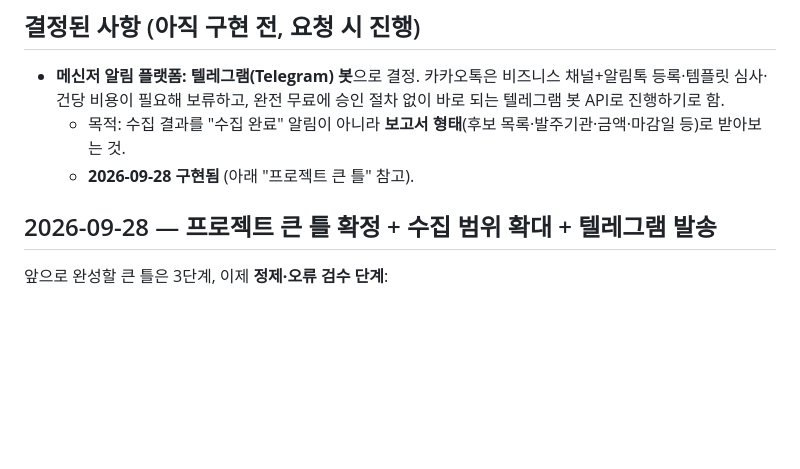
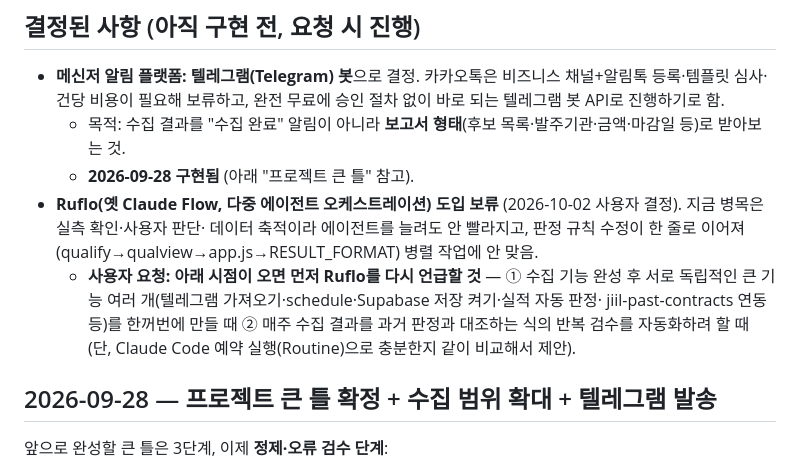
Before and after one commit to kdh-007/Negotiate-Contract-Logic-First-try, a Markdown page: CLAUDE.md, the part around the change. GitHub-like rendering; blank space fills up the shorter version.

Commit message:
CLAUDE.md: Ruflo 도입 보류 결정과 다시 언급할 시점 기록
Co-Authored-By: Claude Opus 5.5 <noreply@anthropic.com>
Claude-Session: https://claude.ai/code/session_011RX2DZPPRUNTQ89UFAzf73

```diff
--- a/CLAUDE.md
+++ b/CLAUDE.md
@@ -16,6 +16,12 @@
 - **메신저 알림 플랫폼: 텔레그램(Telegram) 봇**으로 결정. 카카오톡은 비즈니스 채널+알림톡 등록·템플릿 심사·건당 비용이 필요해 보류하고, 완전 무료에 승인 절차 없이 바로 되는 텔레그램 봇 API로 진행하기로 함.
   - 목적: 수집 결과를 "수집 완료" 알림이 아니라 **보고서 형태**(후보 목록·발주기관·금액·마감일 등)로 받아보는 것.
   - **2026-09-28 구현됨** (아래 "프로젝트 큰 틀" 참고).
+- **Ruflo(옛 Claude Flow, 다중 에이전트 오케스트레이션) 도입 보류** (2026-10-02 사용자 결정). 지금 병목은 실측 확인·사용자 판단·
+  데이터 축적이라 에이전트를 늘려도 안 빨라지고, 판정 규칙 수정이 한 줄로 이어져(qualify→qualview→app.js→RESULT_FORMAT) 병렬 작업에 안 맞음.
+  - **사용자 요청: 아래 시점이 오면 먼저 Ruflo를 다시 언급할 것** —
+    ① 수집 기능 완성 후 서로 독립적인 큰 기능 여러 개(텔레그램 가져오기·schedule·Supabase 저장 켜기·실적 자동 판정·
+    jiil-past-contracts 연동 등)를 한꺼번에 만들 때 ② 매주 수집 결과를 과거 판정과 대조하는 식의 반복 검수를 자동화하려 할 때
+    (단, Claude Code 예약 실행(Routine)으로 충분한지 같이 비교해서 제안).
 
 ## 2026-09-28 — 프로젝트 큰 틀 확정 + 수집 범위 확대 + 텔레그램 발송
 
```
